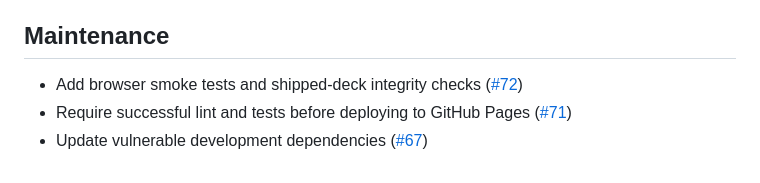
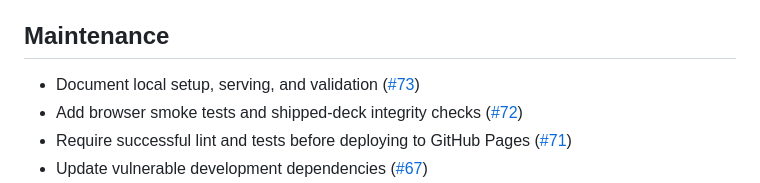
Before and after one commit to ButteredGroove/fac-flipper, a Markdown page: CHANGELOG.md, the part around the change. GitHub-like rendering.

```diff
--- a/CHANGELOG.md
+++ b/CHANGELOG.md
@@ -39,6 +39,7 @@ All notable changes to this project will be documented in this file.
 
 ## Maintenance
 
+- Document local setup, serving, and validation ([#73](https://github.com/ButteredGroove/fac-flipper/issues/73))
 - Add browser smoke tests and shipped-deck integrity checks ([#72](https://github.com/ButteredGroove/fac-flipper/issues/72))
 - Require successful lint and tests before deploying to GitHub Pages ([#71](https://github.com/ButteredGroove/fac-flipper/issues/71))
 - Update vulnerable development dependencies ([#67](https://github.com/ButteredGroove/fac-flipper/issues/67))
```
Also changed, not shown: README.md (+14 -7 lines).
